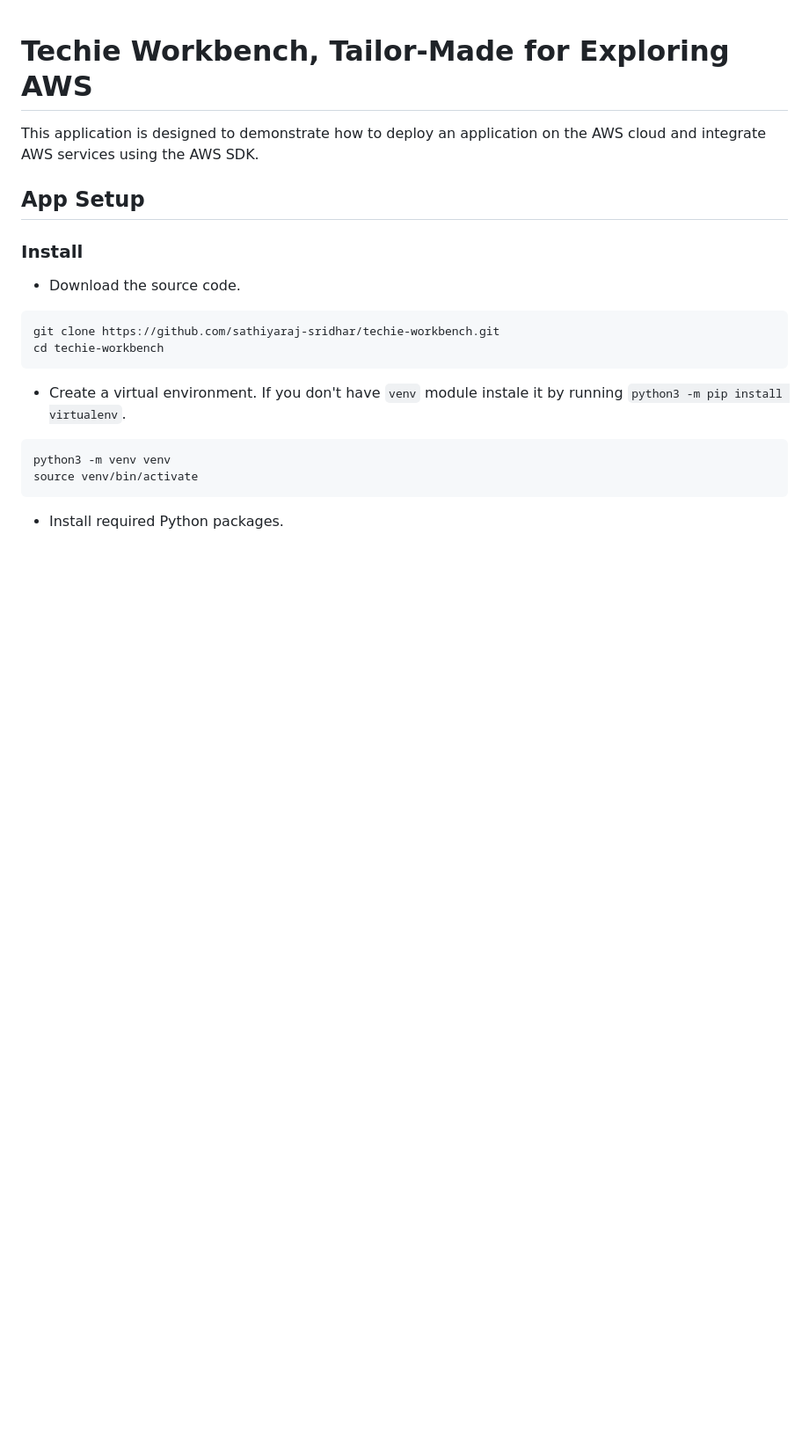
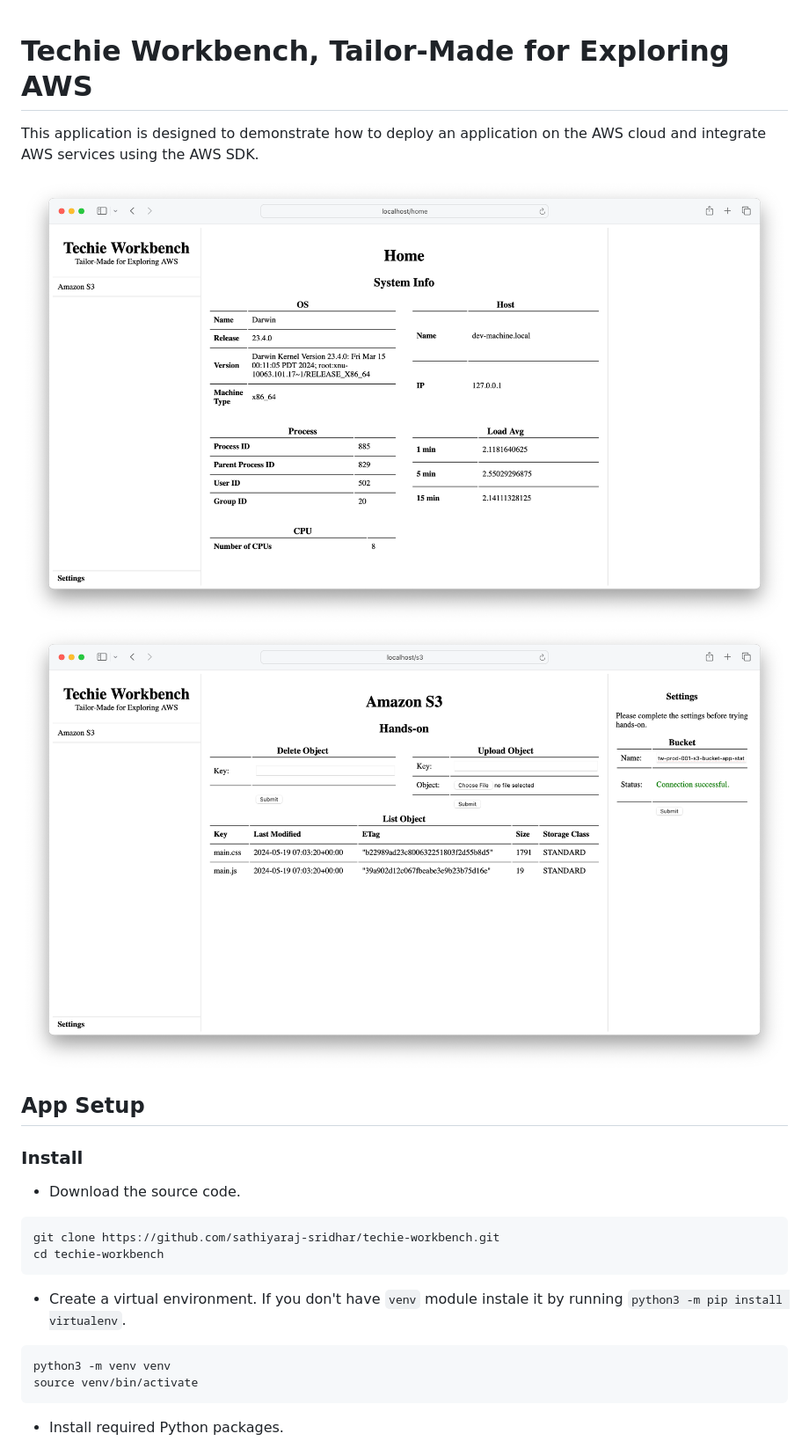
Before and after one commit to sathiyaraj-sridhar/techie-workbench, a Markdown page: docs/README.md, the part around the change printed below. Shown: that part at 88% size. Drawn GitHub-style; pictures changed too: docs/tw-sshot-home.png (added), docs/tw-sshot-s3.png (added); blank space fills up the shorter version.

Commit message:
Keep the README in the docs folder and add some app screenshots

```diff
--- a/README.md
+++ b/docs/README.md
@@ -2,6 +2,8 @@
 
 This application is designed to demonstrate how to deploy an application on the AWS cloud and integrate AWS services using the AWS SDK.
 
+![Screenshot of the home page showing system metrics.](tw-sshot-home.png)
+![Screenshot of Amazon S3 page showing basic object-level operations such as listing, uploading, and deleting objects.](tw-sshot-s3.png)
 
 ## App Setup
 
```
Also changed, not shown: other parts of docs/README.md (+11 -1 lines), 1 other file.
